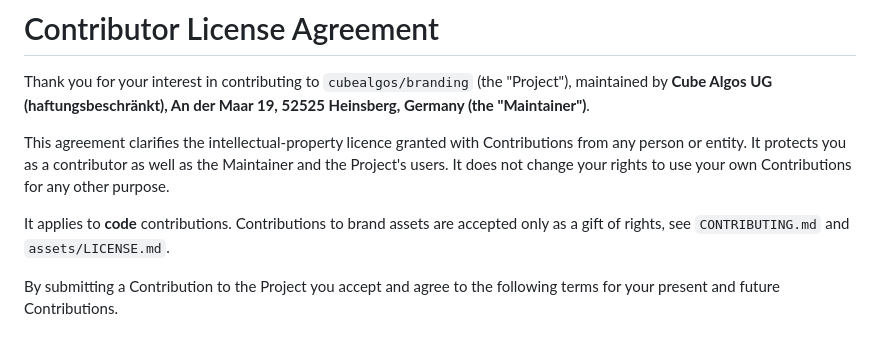
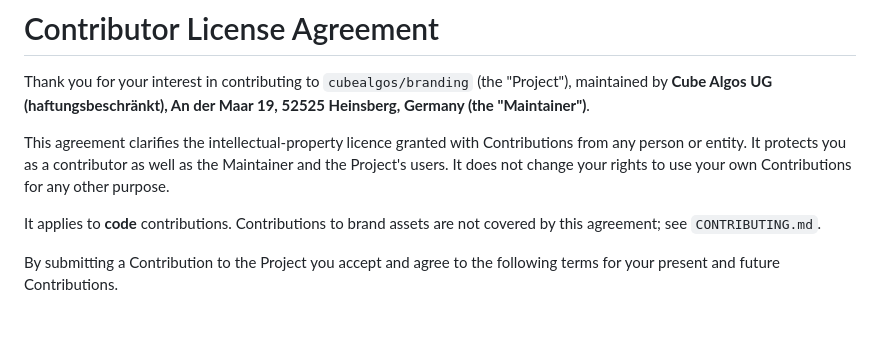
Before and after one commit to cubealgos/branding, a Markdown page: CLA.md, the part around the change. Drawn GitHub-style.

Commit message:
docs(legal): state that brand-asset contributions are not covered by the CLA (#39)
"A gift of rights" is not a legal term, and copyright itself cannot be
transferred under German law (UrhG §29(1)). CLA.md now says asset
contributions are not covered by the agreement and points to CONTRIBUTING.md.

Co-Authored-By: Claude Opus 5.5 (1M context) <noreply@anthropic.com>
Claude-Session: https://claude.ai/code/session_018ecihdkreTnamdk1LMPHEt

```diff
--- a/CLA.md
+++ b/CLA.md
@@ -7,8 +7,8 @@ This agreement clarifies the intellectual-property licence granted with Contribu
 person or entity. It protects you as a contributor as well as the Maintainer and the Project's
 users. It does not change your rights to use your own Contributions for any other purpose.
 
-It applies to **code** contributions. Contributions to brand assets are accepted only as a gift of
-rights, see `CONTRIBUTING.md` and `assets/LICENSE.md`.
+It applies to **code** contributions. Contributions to brand assets are not covered by this
+agreement; see `CONTRIBUTING.md`.
 
 By submitting a Contribution to the Project you accept and agree to the following terms for your
 present and future Contributions.
```
Also changed, not shown: CHANGELOG.md (+4 -0 lines).
